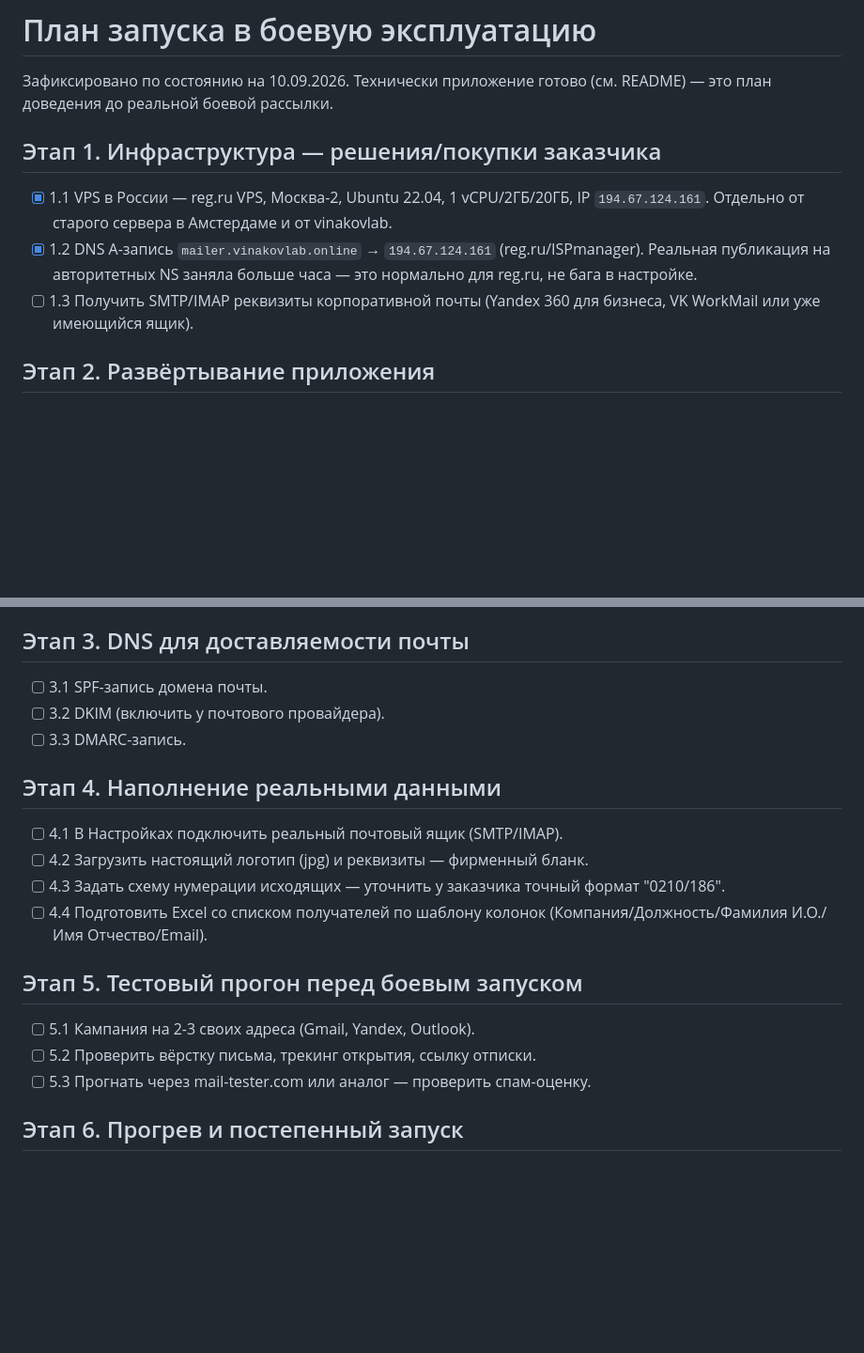
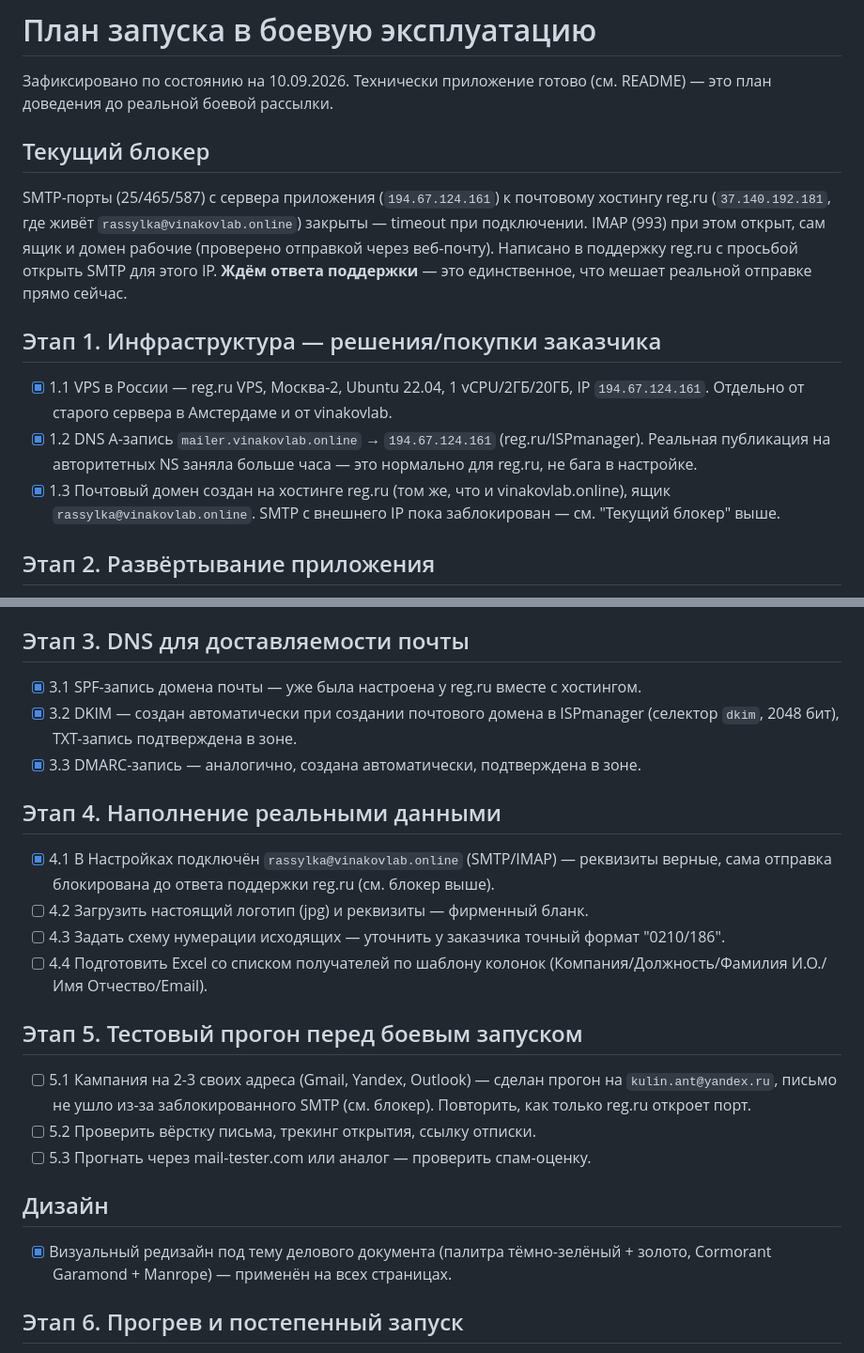
Before and after one commit to Hidan744/111, a Markdown page: mailer/ROADMAP.md, 2 parts joined by grey strips. Shown at 94% size. Drawn GitHub-style; blank space fills up the shorter version.

Commit message:
mailer: обновить план — статус на конец дня 10.09
SMTP заблокирован у reg.ru для внешних IP (ждём ответа поддержки) —
единственный текущий блокер. DNS/SPF/DKIM/DMARC, деплой, дизайн — готовы.

Co-Authored-By: Claude Sonnet 5 <noreply@anthropic.com>
Claude-Session: https://claude.ai/code/session_0167MU9iuuEYxuxJ1yVTJiT1

```diff
--- a/mailer/ROADMAP.md
+++ b/mailer/ROADMAP.md
@@ -2,6 +2,14 @@
 
 Зафиксировано по состоянию на 10.09.2026. Технически приложение готово (см. README) —
 это план доведения до реальной боевой рассылки.
+
+## Текущий блокер
+
+SMTP-порты (25/465/587) с сервера приложения (`194.67.124.161`) к почтовому хостингу
+reg.ru (`37.140.192.181`, где живёт `rassylka@vinakovlab.online`) закрыты — timeout при
+подключении. IMAP (993) при этом открыт, сам ящик и домен рабочие (проверено отправкой
+через веб-почту). Написано в поддержку reg.ru с просьбой открыть SMTP для этого IP.
+**Ждём ответа поддержки** — это единственное, что мешает реальной отправке прямо сейчас.
 
 ## Этап 1. Инфраструктура — решения/покупки заказчика
 
@@ -10,8 +18,9 @@
 - [x] 1.2 DNS A-запись `mailer.vinakovlab.online` → `194.67.124.161` (reg.ru/ISPmanager).
       Реальная публикация на авторитетных NS заняла больше часа — это нормально
       для reg.ru, не бага в настройке.
-- [ ] 1.3 Получить SMTP/IMAP реквизиты корпоративной почты (Yandex 360 для бизнеса,
-      VK WorkMail или уже имеющийся ящик).
+- [x] 1.3 Почтовый домен создан на хостинге reg.ru (том же, что и vinakovlab.online),
+      ящик `rassylka@vinakovlab.online`. SMTP с внешнего IP пока заблокирован —
+      см. "Текущий блокер" выше.
 
 ## Этап 2. Развёртывание приложения
 
@@ -30,13 +39,15 @@
 
 ## Этап 3. DNS для доставляемости почты
 
-- [ ] 3.1 SPF-запись домена почты.
-- [ ] 3.2 DKIM (включить у почтового провайдера).
-- [ ] 3.3 DMARC-запись.
+- [x] 3.1 SPF-запись домена почты — уже была настроена у reg.ru вместе с хостингом.
+- [x] 3.2 DKIM — создан автоматически при создании почтового домена в ISPmanager
+      (селектор `dkim`, 2048 бит), TXT-запись подтверждена в зоне.
+- [x] 3.3 DMARC-запись — аналогично, создана автоматически, подтверждена в зоне.
 
 ## Этап 4. Наполнение реальными данными
 
-- [ ] 4.1 В Настройках подключить реальный почтовый ящик (SMTP/IMAP).
+- [x] 4.1 В Настройках подключён `rassylka@vinakovlab.online` (SMTP/IMAP) — реквизиты
+      верные, сама отправка блокирована до ответа поддержки reg.ru (см. блокер выше).
 - [ ] 4.2 Загрузить настоящий логотип (jpg) и реквизиты — фирменный бланк.
 - [ ] 4.3 Задать схему нумерации исходящих — уточнить у заказчика точный формат "0210/186".
 - [ ] 4.4 Подготовить Excel со списком получателей по шаблону колонок
@@ -44,9 +55,16 @@
 
 ## Этап 5. Тестовый прогон перед боевым запуском
 
-- [ ] 5.1 Кампания на 2-3 своих адреса (Gmail, Yandex, Outlook).
+- [ ] 5.1 Кампания на 2-3 своих адреса (Gmail, Yandex, Outlook) — сделан прогон на
+      `kulin.ant@yandex.ru`, письмо не ушло из-за заблокированного SMTP (см. блокер).
+      Повторить, как только reg.ru откроет порт.
 - [ ] 5.2 Проверить вёрстку письма, трекинг открытия, ссылку отписки.
 - [ ] 5.3 Прогнать через mail-tester.com или аналог — проверить спам-оценку.
+
+## Дизайн
+
+- [x] Визуальный редизайн под тему делового документа (палитра тёмно-зелёный + золото,
+      Cormorant Garamond + Manrope) — применён на всех страницах.
 
 ## Этап 6. Прогрев и постепенный запуск
 
```
